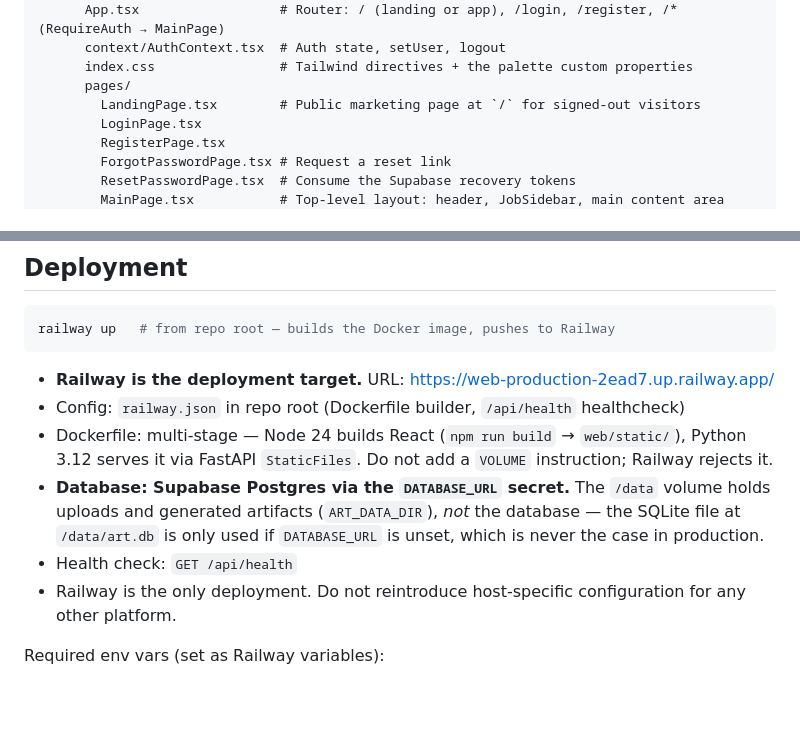
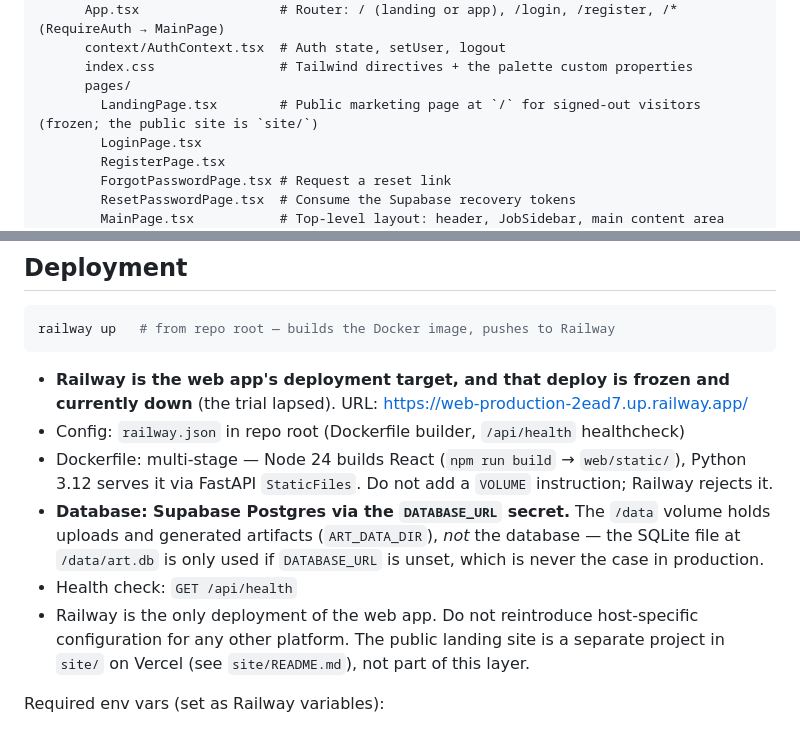
Before and after one commit to nathansso/agentic_resume_tailoring, a Markdown page: web/CLAUDE.md, 2 parts joined by grey strips. Drawn GitHub-style; blank space fills up the shorter version.

````diff
--- a/web/CLAUDE.md
+++ b/web/CLAUDE.md
@@ -30,7 +30,7 @@ web/
       context/AuthContext.tsx  # Auth state, setUser, logout
       index.css                # Tailwind directives + the palette custom properties
       pages/
-        LandingPage.tsx        # Public marketing page at `/` for signed-out visitors
+        LandingPage.tsx        # Public marketing page at `/` for signed-out visitors (frozen; the public site is `site/`)
         LoginPage.tsx
         RegisterPage.tsx
         ForgotPasswordPage.tsx # Request a reset link
@@ -167,12 +167,12 @@ in the root `CLAUDE.md`.
 railway up   # from repo root — builds the Docker image, pushes to Railway
 ```
 
-- **Railway is the deployment target.** URL: https://web-production-2ead7.up.railway.app/
+- **Railway is the web app's deployment target, and that deploy is frozen and currently down** (the trial lapsed). URL: https://web-production-2ead7.up.railway.app/
 - Config: `railway.json` in repo root (Dockerfile builder, `/api/health` healthcheck)
 - Dockerfile: multi-stage — Node 24 builds React (`npm run build` → `web/static/`), Python 3.12 serves it via FastAPI `StaticFiles`. Do not add a `VOLUME` instruction; Railway rejects it.
 - **Database: Supabase Postgres via the `DATABASE_URL` secret.** The `/data` volume holds uploads and generated artifacts (`ART_DATA_DIR`), *not* the database — the SQLite file at `/data/art.db` is only used if `DATABASE_URL` is unset, which is never the case in production.
 - Health check: `GET /api/health`
-- Railway is the only deployment. Do not reintroduce host-specific configuration for any other platform.
+- Railway is the only deployment of the web app. Do not reintroduce host-specific configuration for any other platform. The public landing site is a separate project in `site/` on Vercel (see `site/README.md`), not part of this layer.
 
 Required env vars (set as Railway variables):
 - `DATABASE_URL` — Supabase Postgres (use the pooler string, port 6543)
````
Also changed, not shown: CLAUDE.md (+4 -2 lines).
